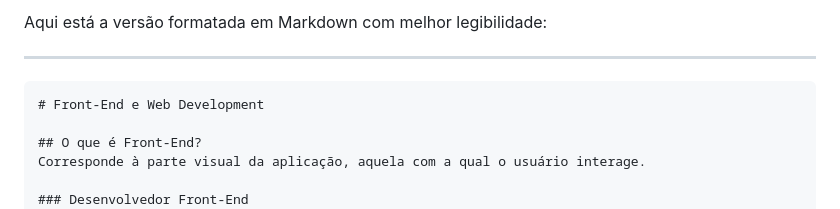
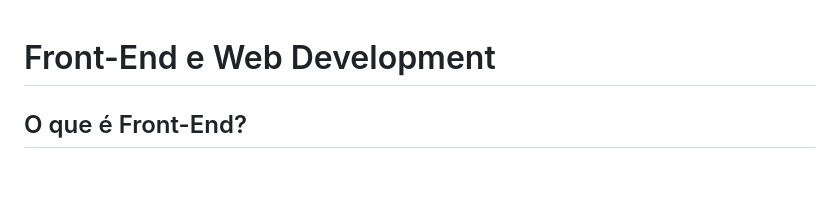
Before and after one commit to ismarsi-matheus/aulas_de_javascript, a Markdown page: README.md, the part around the change. Rendered like a GitHub page; blank space fills up the shorter version.

````diff
--- a/README.md
+++ b/README.md
@@ -1,8 +1,4 @@
-Aqui está a versão formatada em Markdown com melhor legibilidade:
 
----
-
-```markdown
 # Front-End e Web Development
 
 ## O que é Front-End?
````
